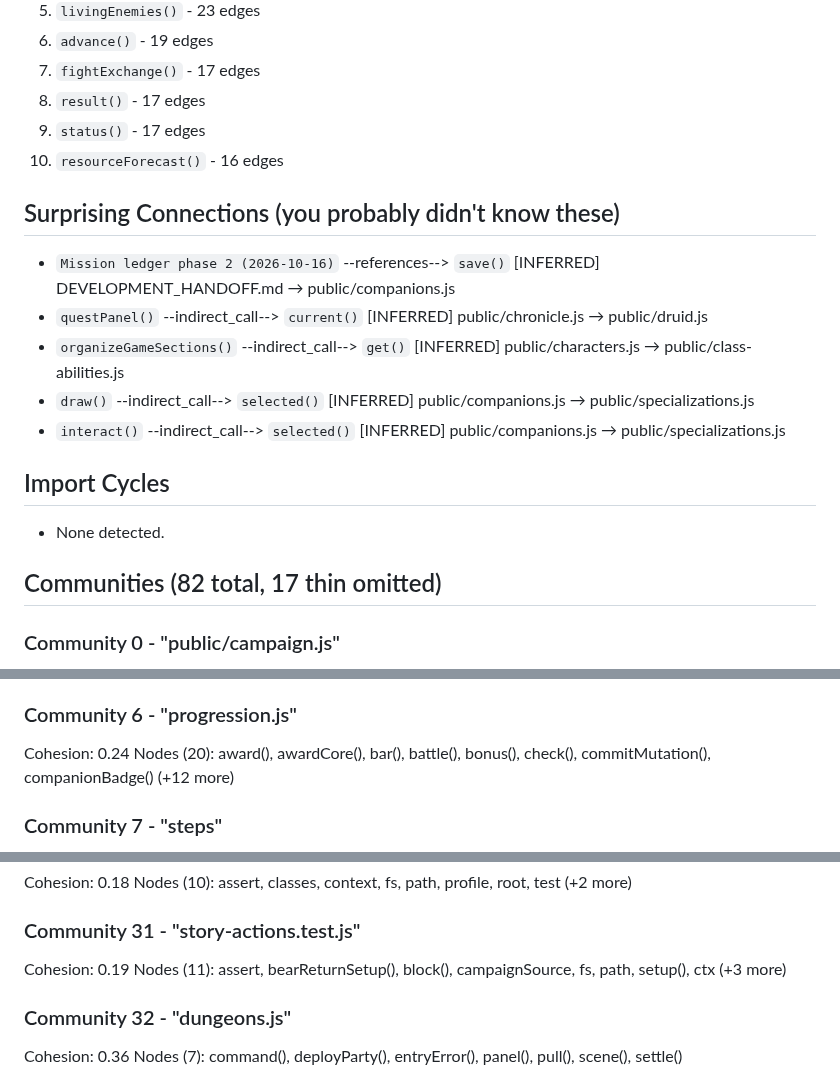
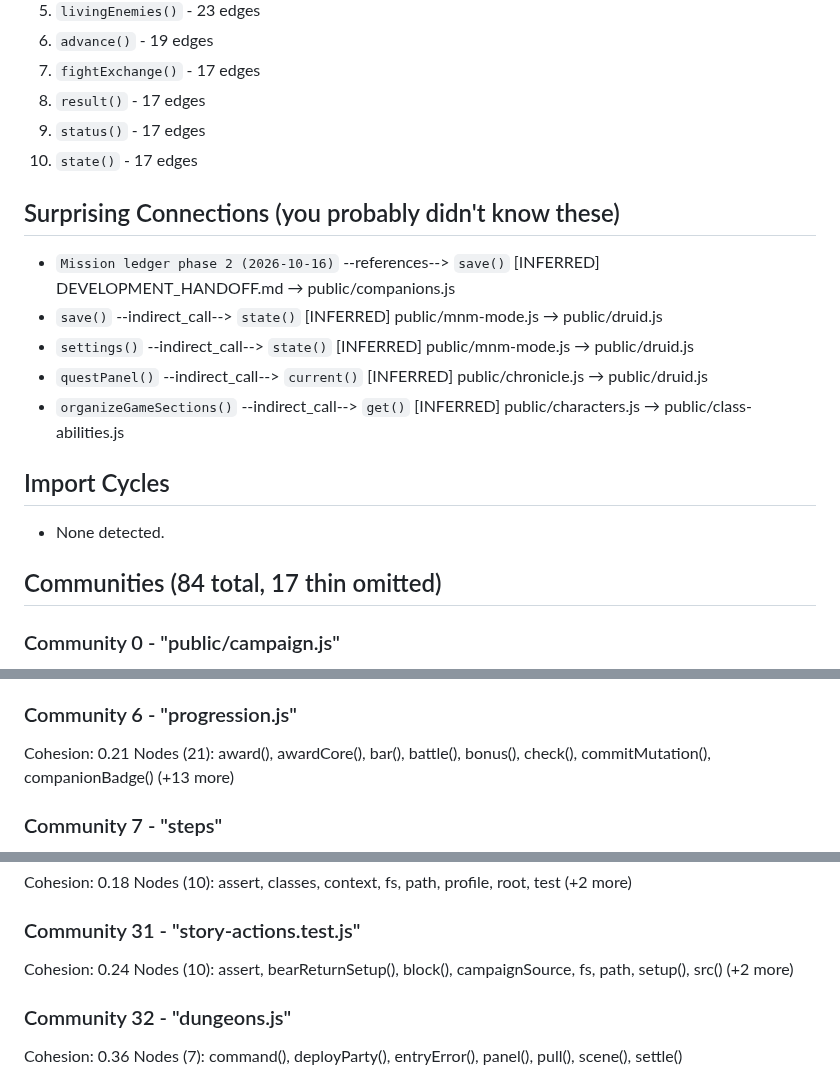
Before and after one commit to SnackyShadowsofAzeroth/shadows-of-azeroth-rpg, a Markdown page: graphify-out/GRAPH_REPORT.md, 3 parts joined by grey strips. Drawn GitHub-style.

```diff
--- a/graphify-out/GRAPH_REPORT.md
+++ b/graphify-out/GRAPH_REPORT.md
@@ -101,24 +104,24 @@
 7. `fightExchange()` - 17 edges
 8. `result()` - 17 edges
 9. `status()` - 17 edges
-10. `resourceForecast()` - 16 edges
+10. `state()` - 17 edges
 
 ## Surprising Connections (you probably didn't know these)
 - `Mission ledger phase 2 (2026-10-16)` --references--> `save()`  [INFERRED]
   DEVELOPMENT_HANDOFF.md → public/companions.js
+- `save()` --indirect_call--> `state()`  [INFERRED]
+  public/mnm-mode.js → public/druid.js
+- `settings()` --indirect_call--> `state()`  [INFERRED]
+  public/mnm-mode.js → public/druid.js
 - `questPanel()` --indirect_call--> `current()`  [INFERRED]
   public/chronicle.js → public/druid.js
 - `organizeGameSections()` --indirect_call--> `get()`  [INFERRED]
   public/characters.js → public/class-abilities.js
-- `draw()` --indirect_call--> `selected()`  [INFERRED]
-  public/companions.js → public/specializations.js
-- `interact()` --indirect_call--> `selected()`  [INFERRED]
-  public/companions.js → public/specializations.js
 
 ## Import Cycles
 - None detected.
 
-## Communities (82 total, 17 thin omitted)
+## Communities (84 total, 17 thin omitted)
 
 ### Community 0 - "public/campaign.js"
 Cohesion: 0.10
@@ -145,8 +148,8 @@ Cohesion: 0.08
 Nodes (24): Architecture, Campaign Chronicle, chapter system and Quest Journal (v30), Campaign continuity audit and guardrails (v20), Canonical story transition: Hollow Raven → Stormwind (v21), Combat health and damage ledger (v29), Companion conversations in Adventure (v32), Companion identities and class specializations (v34), Custom dialogue now changes relationships (+16 more)
 
 ### Community 6 - "progression.js"
-Cohesion: 0.24
-Nodes (20): award(), awardCore(), bar(), battle(), bonus(), check(), commitMutation(), companionBadge() (+12 more)
+Cohesion: 0.21
+Nodes (21): award(), awardCore(), bar(), battle(), bonus(), check(), commitMutation(), companionBadge() (+13 more)
 
 ### Community 7 - "steps"
 Cohesion: 0.09
@@ -245,8 +248,8 @@ Cohesion: 0.18
 Nodes (10): assert, classes, context, fs, path, profile, root, test (+2 more)
 
 ### Community 31 - "story-actions.test.js"
-Cohesion: 0.19
-Nodes (11): assert, bearReturnSetup(), block(), campaignSource, fs, path, setup(), ctx (+3 more)
+Cohesion: 0.24
+Nodes (10): assert, bearReturnSetup(), block(), campaignSource, fs, path, setup(), src() (+2 more)
 
 ### Community 32 - "dungeons.js"
 Cohesion: 0.36
```
Also changed, not shown: other parts of graphify-out/GRAPH_REPORT.md (+24 -13 lines).
